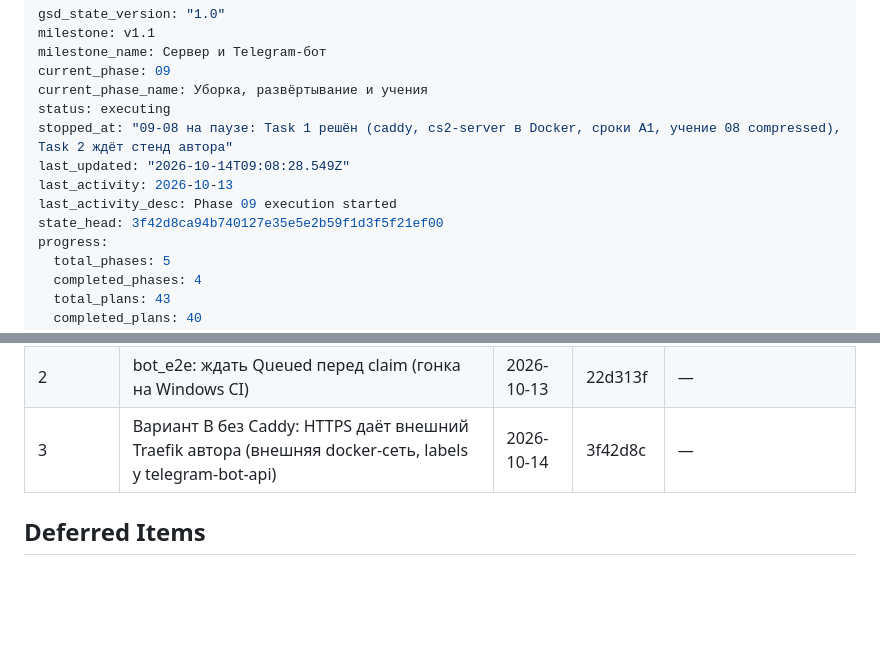
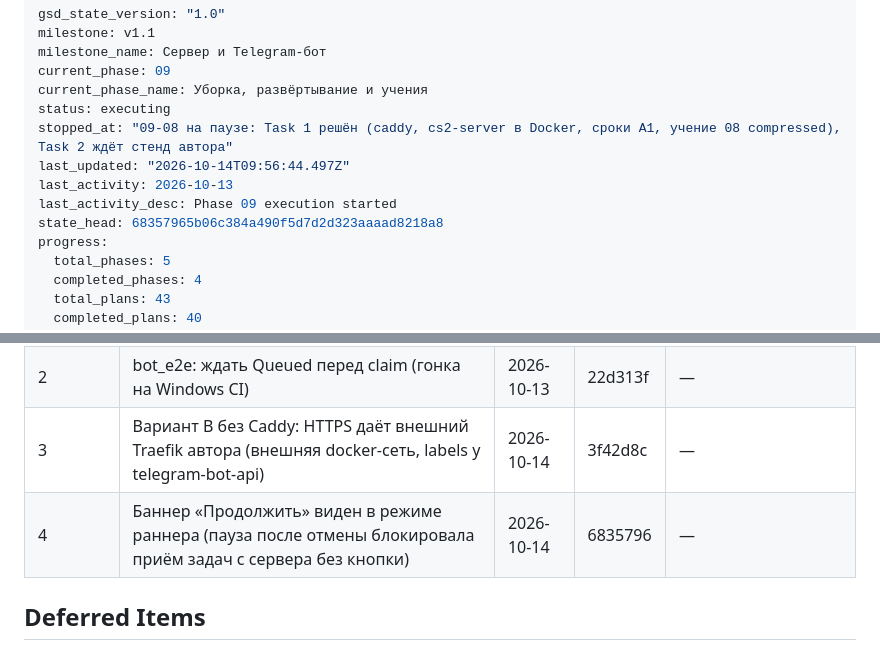
Before and after one commit to Kamaliev/cs2cinema, a Markdown page: .planning/STATE.md, 2 parts joined by grey strips. Rendered like a GitHub page; blank space fills up the shorter version.

Commit message:
docs(state): запись быстрой задачи — баннер «Продолжить» в режиме раннера
Co-Authored-By: Claude Fable 5.1 <noreply@anthropic.com>

```diff
--- a/.planning/STATE.md
+++ b/.planning/STATE.md
@@ -6,10 +6,10 @@ current_phase: 09
 current_phase_name: Уборка, развёртывание и учения
 status: executing
 stopped_at: "09-08 на паузе: Task 1 решён (caddy, cs2-server в Docker, сроки A1, учение 08 compressed), Task 2 ждёт стенд автора"
-last_updated: "2026-10-14T09:08:28.549Z"
+last_updated: "2026-10-14T09:56:44.497Z"
 last_activity: 2026-10-13
 last_activity_desc: Phase 09 execution started
-state_head: 3f42d8ca94b740127e35e5e2b59f1d3f5f21ef00
+state_head: 68357965b06c384a490f5d7d2d323aaaad8218a8
 progress:
   total_phases: 5
   completed_phases: 4
@@ -291,6 +291,7 @@ None yet.
 | 261011-hb5 | Фикс проверки стабильности дубля: пересверка размера после ffprobe и сверка validated-дублей с диском после закрытия игры | 2026-10-11 | e1be156 | [261011-hb5-fiks-proverki-stabilnosti-dublya-perepro](./quick/261011-hb5-fiks-proverki-stabilnosti-dublya-perepro/) |
 | 2 | bot_e2e: ждать Queued перед claim (гонка на Windows CI) | 2026-10-13 | 22d313f | — |
 | 3 | Вариант В без Caddy: HTTPS даёт внешний Traefik автора (внешняя docker-сеть, labels у telegram-bot-api) | 2026-10-14 | 3f42d8c | — |
+| 4 | Баннер «Продолжить» виден в режиме раннера (пауза после отмены блокировала приём задач с сервера без кнопки) | 2026-10-14 | 6835796 | — |
 
 ## Deferred Items
 
```
